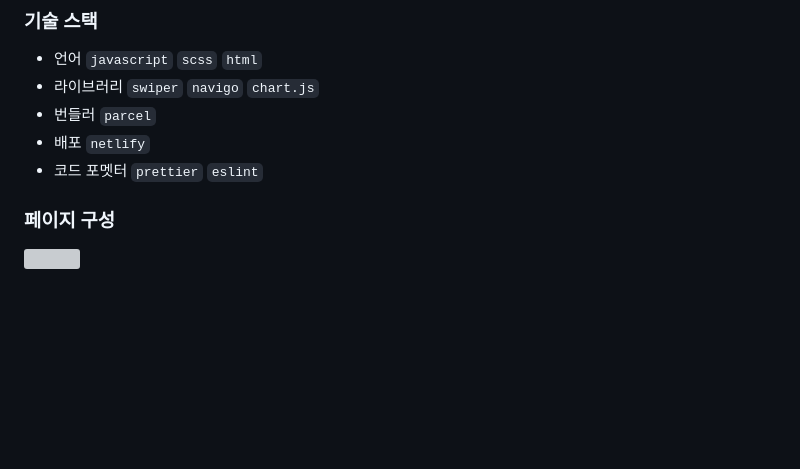
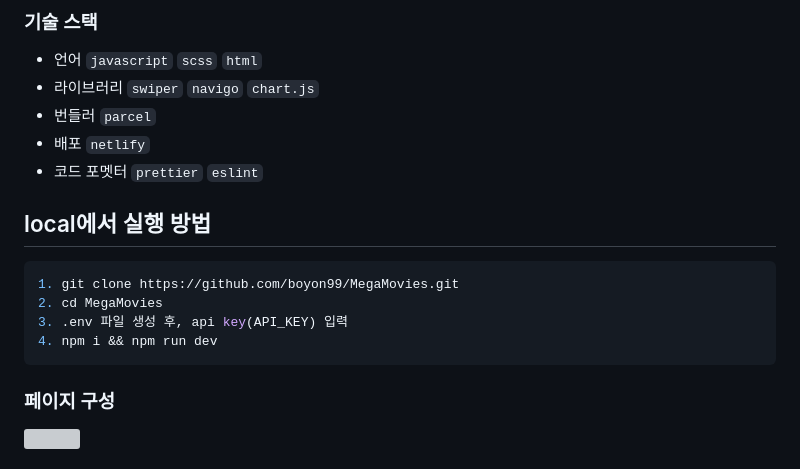
Before and after one commit to boyon99/MegaMovies, a Markdown page: README.md, the part around the change. GitHub-like rendering; blank space fills up the shorter version; grey boxes are pictures that could not be loaded.

Commit message:
docs: local에서 실행 방법 추가

````diff
--- a/README.md
+++ b/README.md
@@ -32,6 +32,15 @@
 - 번들러 `parcel`
 - 배포 `netlify`
 - 코드 포멧터 `prettier` `eslint`
+
+## local에서 실행 방법
+
+```shell
+1. git clone https://github.com/boyon99/MegaMovies.git
+2. cd MegaMovies
+3. .env 파일 생성 후, api key(API_KEY) 입력
+4. npm i && npm run dev
+```
 
 ### 페이지 구성
 
````
